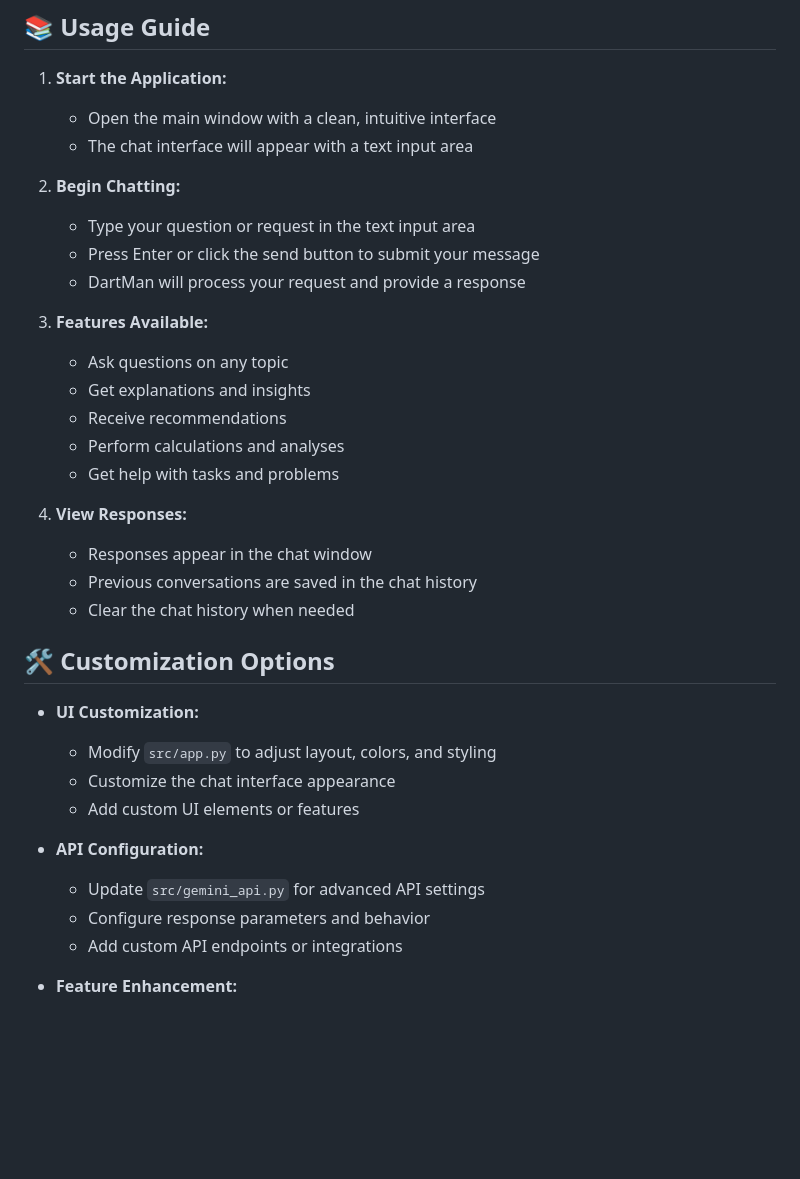
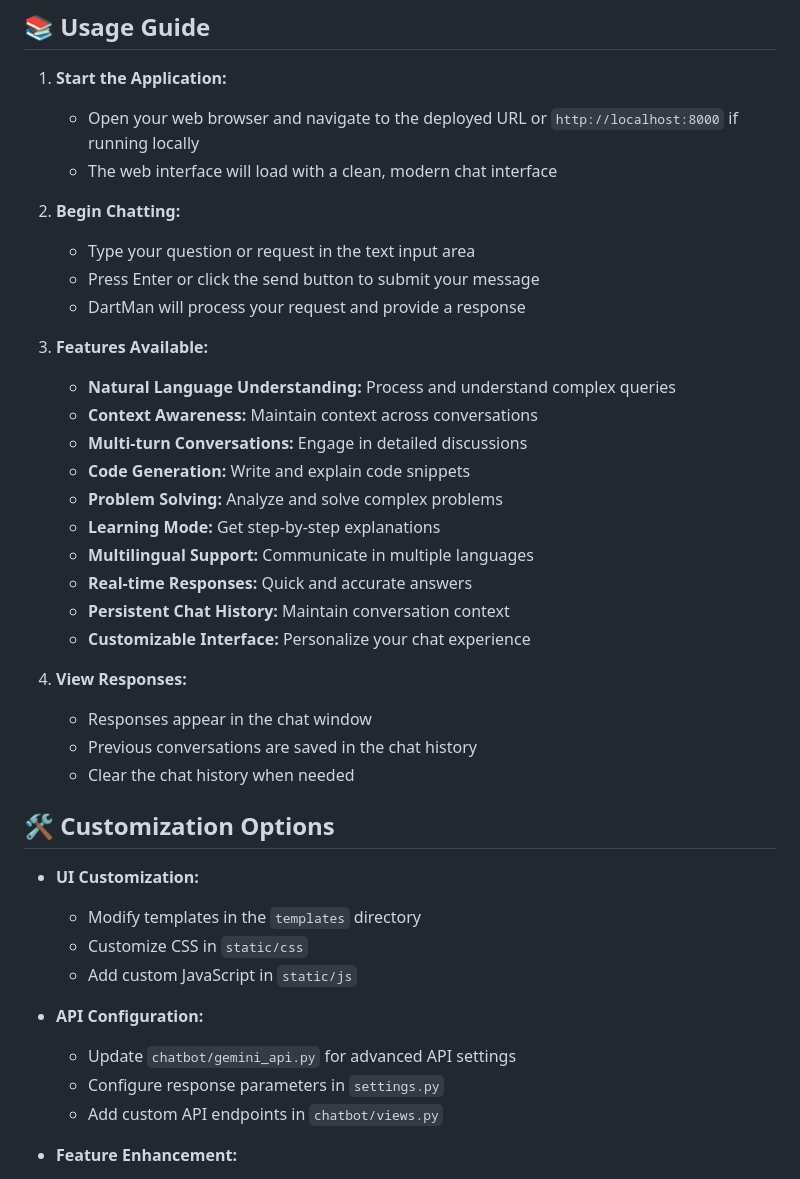
Before and after one commit to OnpointSoftwares/AI-image-summerizer, a Markdown page: README.md, the part around the change printed below. Rendered like a GitHub page; blank space fills up the shorter version.

```diff
--- a/README.md
+++ b/README.md
@@ -72,8 +88,8 @@ AI-image-summerizer/
 ## 📚 Usage Guide
 
 1. **Start the Application:**
-   - Open the main window with a clean, intuitive interface
-   - The chat interface will appear with a text input area
+   - Open your web browser and navigate to the deployed URL or `http://localhost:8000` if running locally
+   - The web interface will load with a clean, modern chat interface
 
 2. **Begin Chatting:**
    - Type your question or request in the text input area
@@ -81,11 +97,16 @@ AI-image-summerizer/
    - DartMan will process your request and provide a response
 
 3. **Features Available:**
-   - Ask questions on any topic
-   - Get explanations and insights
-   - Receive recommendations
-   - Perform calculations and analyses
-   - Get help with tasks and problems
+   - **Natural Language Understanding:** Process and understand complex queries
+   - **Context Awareness:** Maintain context across conversations
+   - **Multi-turn Conversations:** Engage in detailed discussions
+   - **Code Generation:** Write and explain code snippets
+   - **Problem Solving:** Analyze and solve complex problems
+   - **Learning Mode:** Get step-by-step explanations
+   - **Multilingual Support:** Communicate in multiple languages
+   - **Real-time Responses:** Quick and accurate answers
+   - **Persistent Chat History:** Maintain conversation context
+   - **Customizable Interface:** Personalize your chat experience
 
 4. **View Responses:**
    - Responses appear in the chat window
@@ -95,14 +116,14 @@ AI-image-summerizer/
 ## 🛠️ Customization Options
 
 - **UI Customization:**
-  - Modify `src/app.py` to adjust layout, colors, and styling
-  - Customize the chat interface appearance
-  - Add custom UI elements or features
+  - Modify templates in the `templates` directory
+  - Customize CSS in `static/css`
+  - Add custom JavaScript in `static/js`
 
 - **API Configuration:**
-  - Update `src/gemini_api.py` for advanced API settings
-  - Configure response parameters and behavior
-  - Add custom API endpoints or integrations
+  - Update `chatbot/gemini_api.py` for advanced API settings
+  - Configure response parameters in `settings.py`
+  - Add custom API endpoints in `chatbot/views.py`
 
 - **Feature Enhancement:**
   - Add new chat features or capabilities
```
Also changed, not shown: other parts of README.md (+30 -14 lines).
